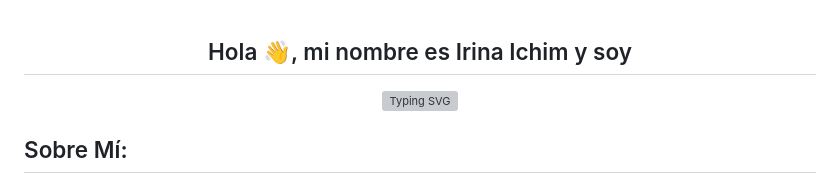
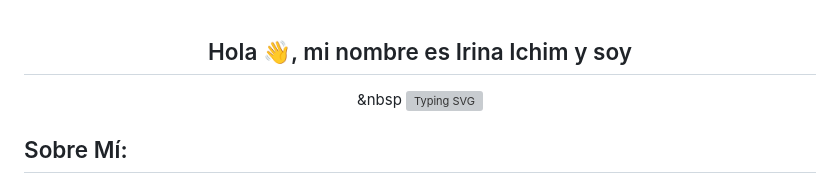
Before and after one commit to Irina-Ichim/Irina-ichim, a Markdown page: README.md, the part around the change. Rendered like a GitHub page; grey boxes are pictures that could not be loaded.

```diff
--- a/README.md
+++ b/README.md
@@ -2,7 +2,7 @@
 
 ## Hola 👋, mi nombre es Irina Ichim y soy
 
- [![Typing SVG](https://readme-typing-svg.herokuapp.com?font=Monserrat+&weight=500&size=22&pause=1000&color=DE43BA&width=440&height=60&lines=Desarolladora+Full-Stack;Administradora+de+sitios+WordPress;Conocedora+de+SEO+y+SEM)](https://git.io/typing-svg)
+&nbsp  [![Typing SVG](https://readme-typing-svg.herokuapp.com?font=Monserrat+&weight=500&size=22&pause=1000&color=DE43BA&width=440&height=60&lines=Desarolladora+Full-Stack;Administradora+de+sitios+WordPress;Conocedora+de+SEO+y+SEM)](https://git.io/typing-svg)
 
 </div>
 
```
